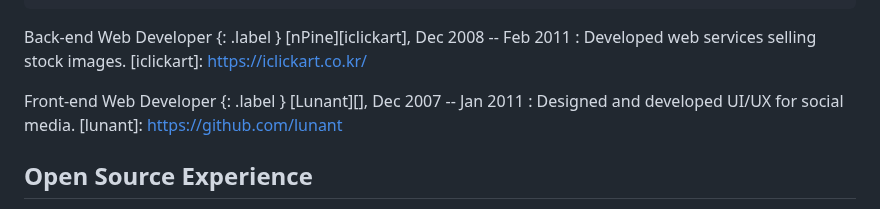
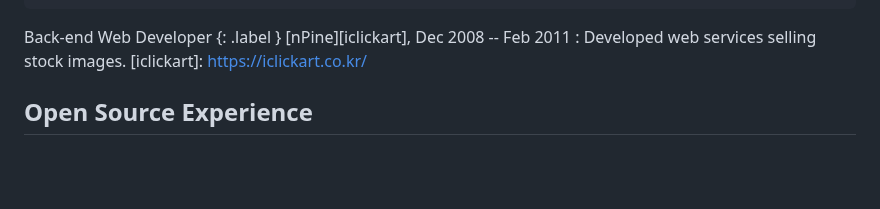
Before and after one commit to sublee/subl.ee, a Markdown page: resume.md, the part around the change. Rendered like a GitHub page; blank space fills up the shorter version.

Commit message:
Remove nonprofessional Lunant from resume

```diff
--- a/resume.md
+++ b/resume.md
@@ -95,11 +95,6 @@ Back-end Web Developer {: .label }
 [nPine][iclickart], Dec 2008 -- Feb 2011
 :   Developed web services selling stock images.
 [iclickart]: https://iclickart.co.kr/
-
-Front-end Web Developer {: .label }
-[Lunant][], Dec 2007 -- Jan 2011
-:   Designed and developed UI/UX for social media.
-[lunant]: https://github.com/lunant
 
 Open Source Experience
 ----------------------
```
